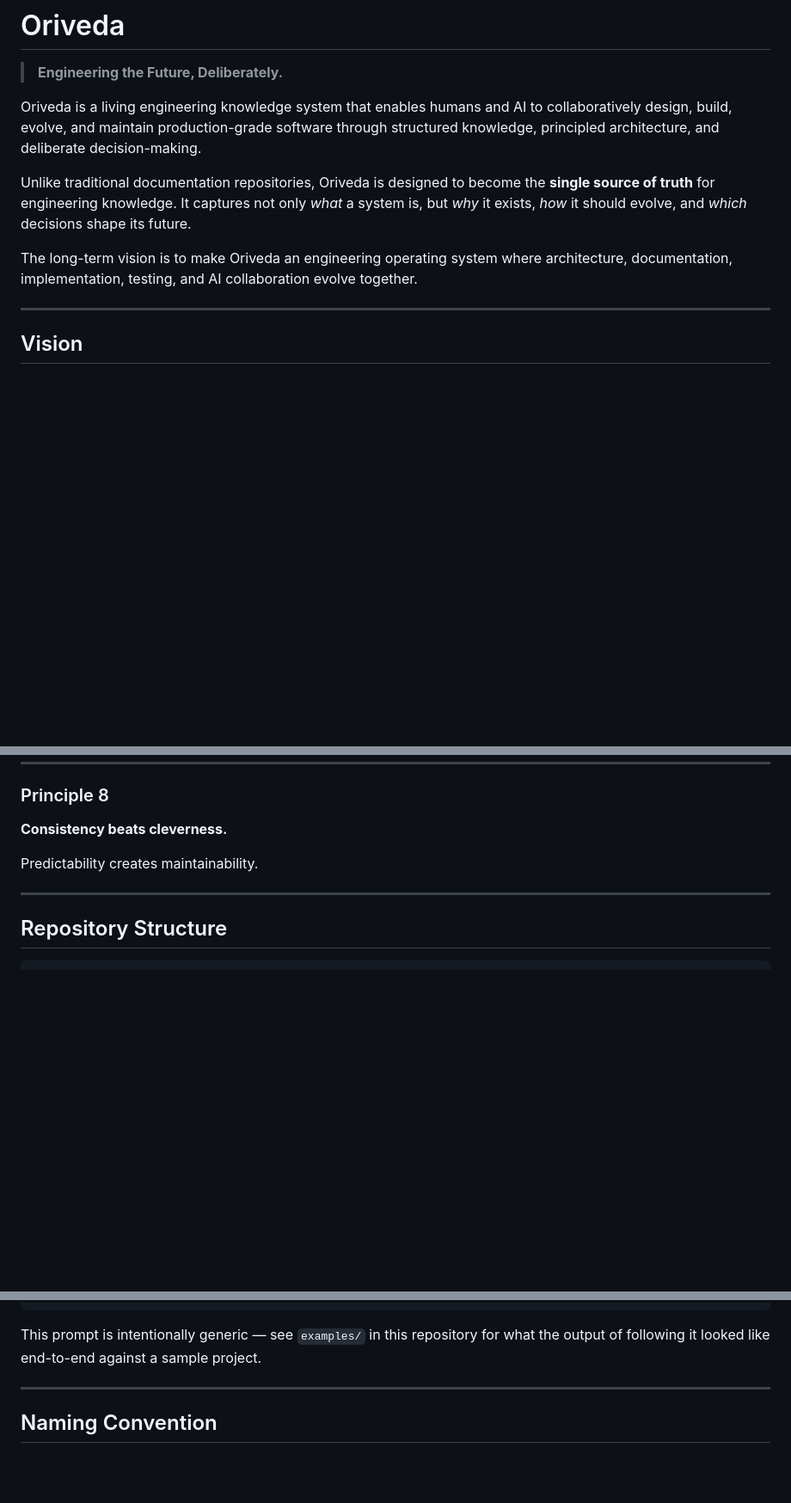
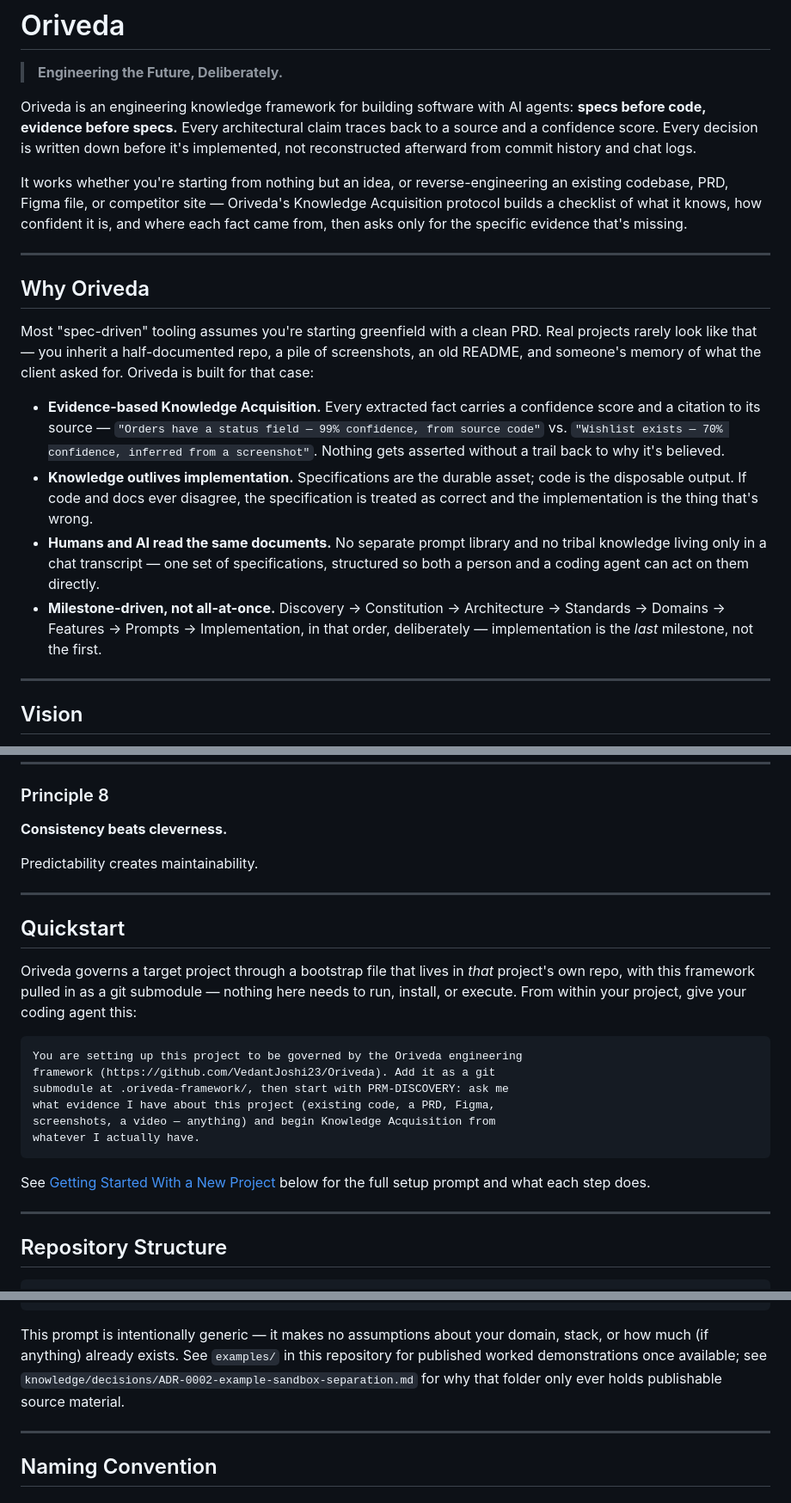
Before and after one commit to VedantJoshi23/Oriveda, a Markdown page: README.md, 3 parts joined by grey strips. Shown at 86% size. Drawn GitHub-style; blank space fills up the shorter version.

Commit message:
docs: rewrite README as landing page, remove NDA client reference
Leads with the two differentiators (evidence-based Knowledge
Acquisition with confidence scores, knowledge-outlives-implementation)
and a real quickstart instead of opening with abstract philosophy.
Also removes a leftover "first implementation will power a jewelry
e-commerce platform" line that named NDA-covered client work.

Co-Authored-By: Claude Sonnet 5 <noreply@anthropic.com>

````diff
--- a/README.md
+++ b/README.md
@@ -2,11 +2,20 @@
 
 > **Engineering the Future, Deliberately.**
 
-Oriveda is a living engineering knowledge system that enables humans and AI to collaboratively design, build, evolve, and maintain production-grade software through structured knowledge, principled architecture, and deliberate decision-making.
+Oriveda is an engineering knowledge framework for building software with AI agents: **specs before code, evidence before specs.** Every architectural claim traces back to a source and a confidence score. Every decision is written down before it's implemented, not reconstructed afterward from commit history and chat logs.
 
-Unlike traditional documentation repositories, Oriveda is designed to become the **single source of truth** for engineering knowledge. It captures not only *what* a system is, but *why* it exists, *how* it should evolve, and *which* decisions shape its future.
+It works whether you're starting from nothing but an idea, or reverse-engineering an existing codebase, PRD, Figma file, or competitor site — Oriveda's Knowledge Acquisition protocol builds a checklist of what it knows, how confident it is, and where each fact came from, then asks only for the specific evidence that's missing.
 
-The long-term vision is to make Oriveda an engineering operating system where architecture, documentation, implementation, testing, and AI collaboration evolve together.
+---
+
+## Why Oriveda
+
+Most "spec-driven" tooling assumes you're starting greenfield with a clean PRD. Real projects rarely look like that — you inherit a half-documented repo, a pile of screenshots, an old README, and someone's memory of what the client asked for. Oriveda is built for that case:
+
+- **Evidence-based Knowledge Acquisition.** Every extracted fact carries a confidence score and a citation to its source — `"Orders have a status field — 99% confidence, from source code"` vs. `"Wishlist exists — 70% confidence, inferred from a screenshot"`. Nothing gets asserted without a trail back to why it's believed.
+- **Knowledge outlives implementation.** Specifications are the durable asset; code is the disposable output. If code and docs ever disagree, the specification is treated as correct and the implementation is the thing that's wrong.
+- **Humans and AI read the same documents.** No separate prompt library and no tribal knowledge living only in a chat transcript — one set of specifications, structured so both a person and a coding agent can act on them directly.
+- **Milestone-driven, not all-at-once.** Discovery → Constitution → Architecture → Standards → Domains → Features → Prompts → Implementation, in that order, deliberately — implementation is the *last* milestone, not the first.
 
 ---
 
@@ -116,6 +125,23 @@ Shortcuts are acceptable only when documented together with their rationale and
 **Consistency beats cleverness.**
 
 Predictability creates maintainability.
+
+---
+
+## Quickstart
+
+Oriveda governs a target project through a bootstrap file that lives in *that* project's own repo, with this framework pulled in as a git submodule — nothing here needs to run, install, or execute. From within your project, give your coding agent this:
+
+```text
+You are setting up this project to be governed by the Oriveda engineering
+framework (https://github.com/VedantJoshi23/Oriveda). Add it as a git
+submodule at .oriveda-framework/, then start with PRM-DISCOVERY: ask me
+what evidence I have about this project (existing code, a PRD, Figma,
+screenshots, a video — anything) and begin Knowledge Acquisition from
+whatever I actually have.
+```
+
+See [Getting Started With a New Project](#getting-started-with-a-new-project) below for the full setup prompt and what each step does.
 
 ---
 
@@ -260,9 +286,11 @@ framework (https://github.com/VedantJoshi23/Oriveda).
    required.
 ```
 
-This prompt is intentionally generic — see `examples/` in this repository
-for what the output of following it looked like end-to-end against a
-sample project.
+This prompt is intentionally generic — it makes no assumptions about your
+domain, stack, or how much (if anything) already exists. See `examples/`
+in this repository for published worked demonstrations once available;
+see `knowledge/decisions/ADR-0002-example-sandbox-separation.md` for why
+that folder only ever holds publishable source material.
 
 ---
 
````
Also changed, not shown: other parts of README.md (+2 -4 lines).
